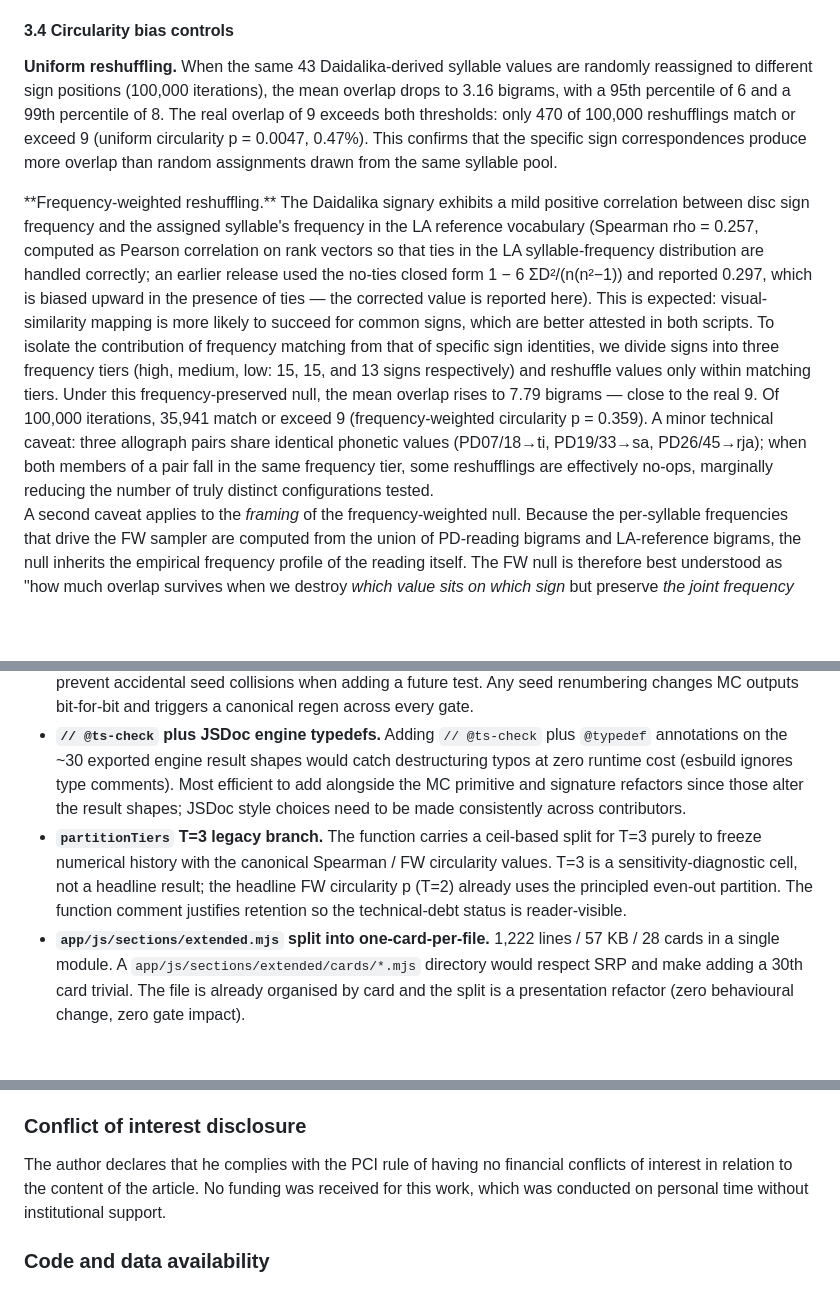
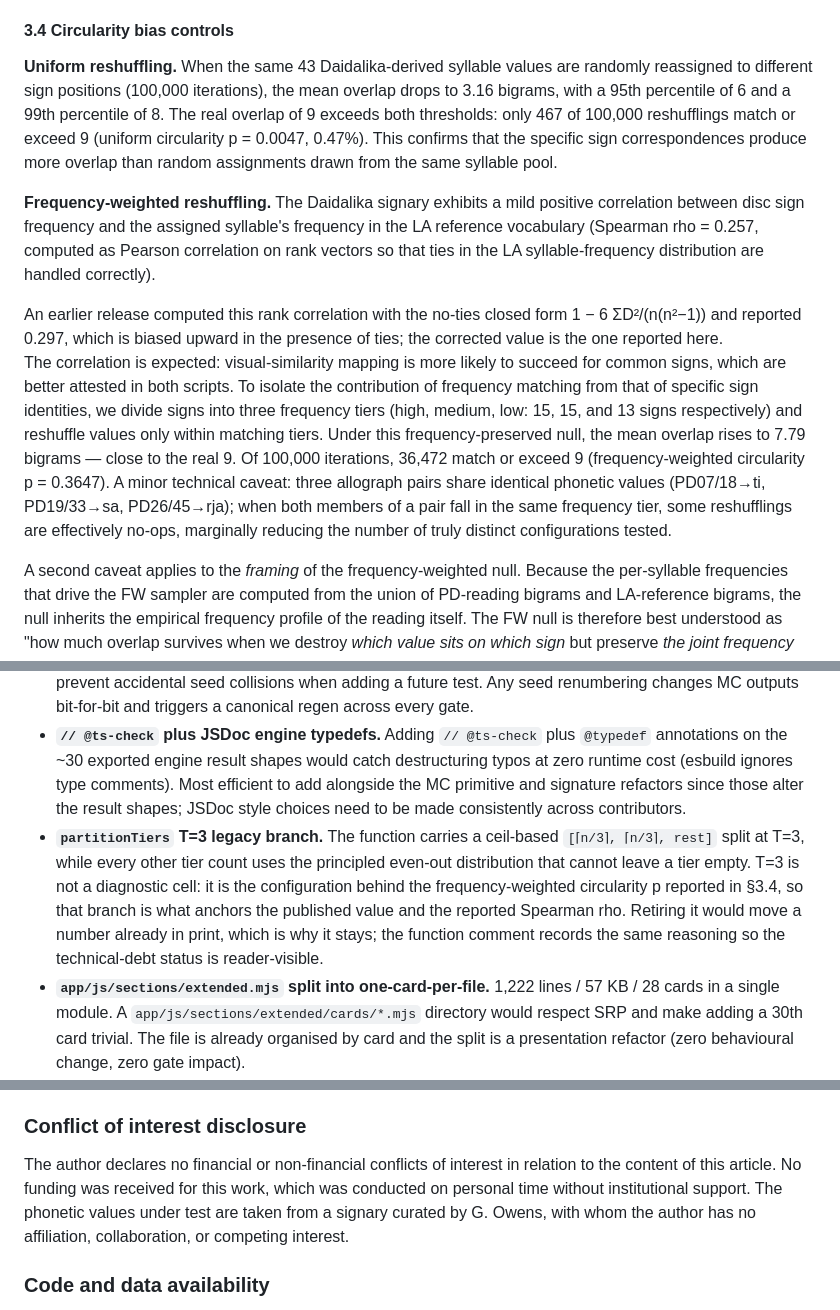
Before and after one commit to shandrokha/phaistos-disc, a Markdown page: docs/paper_draft.md, 3 parts joined by grey strips. GitHub-like rendering; blank space fills up the shorter version.

Commit message:
fix(paper): correct section 3.4 circularity figures to canonical values
- Frequency-weighted circularity: 35,941 -> 36,472 reshufflings, p 0.359 ->
  0.3647, matching the engine and the abstract's 0.365; uniform count
  470 -> 467.
- Deferred-work registry: the headline frequency-weighted p comes from the
  three-tier 15/15/13 split described in section 3.4, not a two-tier
  partition.
- Conflict of interest: drop the dead "PCI rule" reference; state the
  substance, and no relationship with Owens, whose signary supplies the
  values under test.

No result, verdict or conclusion changes.

```diff
--- a/docs/paper_draft.md
+++ b/docs/paper_draft.md
@@ -236,9 +236,11 @@ Each language that is not supported by this test exhibits specific diagnostic in
 
 #### 3.4 Circularity bias controls
 
-**Uniform reshuffling.** When the same 43 Daidalika-derived syllable values are randomly reassigned to different sign positions (100,000 iterations), the mean overlap drops to 3.16 bigrams, with a 95th percentile of 6 and a 99th percentile of 8. The real overlap of 9 exceeds both thresholds: only 470 of 100,000 reshufflings match or exceed 9 (uniform circularity p = 0.0047, 0.47%). This confirms that the specific sign correspondences produce more overlap than random assignments drawn from the same syllable pool.
+**Uniform reshuffling.** When the same 43 Daidalika-derived syllable values are randomly reassigned to different sign positions (100,000 iterations), the mean overlap drops to 3.16 bigrams, with a 95th percentile of 6 and a 99th percentile of 8. The real overlap of 9 exceeds both thresholds: only 467 of 100,000 reshufflings match or exceed 9 (uniform circularity p = 0.0047, 0.47%). This confirms that the specific sign correspondences produce more overlap than random assignments drawn from the same syllable pool.
 
-<!-- historical --> **Frequency-weighted reshuffling.** The Daidalika signary exhibits a mild positive correlation between disc sign frequency and the assigned syllable's frequency in the LA reference vocabulary (Spearman rho = 0.257, computed as Pearson correlation on rank vectors so that ties in the LA syllable-frequency distribution are handled correctly; an earlier release used the no-ties closed form 1 − 6 ΣD²/(n(n²−1)) and reported 0.297, which is biased upward in the presence of ties — the corrected value is reported here). This is expected: visual-similarity mapping is more likely to succeed for common signs, which are better attested in both scripts. To isolate the contribution of frequency matching from that of specific sign identities, we divide signs into three frequency tiers (high, medium, low: 15, 15, and 13 signs respectively) and reshuffle values only within matching tiers. Under this frequency-preserved null, the mean overlap rises to 7.79 bigrams — close to the real 9. Of 100,000 iterations, 35,941 match or exceed 9 (frequency-weighted circularity p = 0.359). A minor technical caveat: three allograph pairs share identical phonetic values (PD07/18→ti, PD19/33→sa, PD26/45→rja); when both members of a pair fall in the same frequency tier, some reshufflings are effectively no-ops, marginally reducing the number of truly distinct configurations tested.
+**Frequency-weighted reshuffling.** The Daidalika signary exhibits a mild positive correlation between disc sign frequency and the assigned syllable's frequency in the LA reference vocabulary (Spearman rho = 0.257, computed as Pearson correlation on rank vectors so that ties in the LA syllable-frequency distribution are handled correctly).
+<!-- historical --> An earlier release computed this rank correlation with the no-ties closed form 1 − 6 ΣD²/(n(n²−1)) and reported 0.297, which is biased upward in the presence of ties; the corrected value is the one reported here.
+The correlation is expected: visual-similarity mapping is more likely to succeed for common signs, which are better attested in both scripts. To isolate the contribution of frequency matching from that of specific sign identities, we divide signs into three frequency tiers (high, medium, low: 15, 15, and 13 signs respectively) and reshuffle values only within matching tiers. Under this frequency-preserved null, the mean overlap rises to 7.79 bigrams — close to the real 9. Of 100,000 iterations, 36,472 match or exceed 9 (frequency-weighted circularity p = 0.3647). A minor technical caveat: three allograph pairs share identical phonetic values (PD07/18→ti, PD19/33→sa, PD26/45→rja); when both members of a pair fall in the same frequency tier, some reshufflings are effectively no-ops, marginally reducing the number of truly distinct configurations tested.
 
 A second caveat applies to the *framing* of the frequency-weighted null. Because the per-syllable frequencies that drive the FW sampler are computed from the union of PD-reading bigrams and LA-reference bigrams, the null inherits the empirical frequency profile of the reading itself. The FW null is therefore best understood as "how much overlap survives when we destroy *which value sits on which sign* but preserve *the joint frequency landscape that the PD reading and the LA corpus produce when combined*", not as a hypothesis-free baseline. We retain the FW null as a conservative diagnostic but stop short of treating its p-value as the principal test.
 
@@ -491,7 +493,7 @@ The remaining items below are recorded as proposals for new analytical, software
 - **Engine signature migration `(sideA, sideB)` → `(allWords)`.** Almost every public engine function starts with `const allWords = mergeAllWords(sideA, sideB)` and could take a single pre-merged `allWords` parameter. The two-sides-of-the-disc concept is a property of the transcription, not the analysis. Mechanically a wide rename touching the worker dispatcher, every UI section's Run handler, and `verify-canonical`. Deferred because no p-value changes and the simplification can ride a future breaking pass.
 - **Centralised seed registry.** Twenty-two distinct seed literals plus several offset rules (`+ 7777`, `^ 0x9e3779b9`, `+ 200000 + π·allLangs.length + li`) are scattered through `engine/comparison.mjs`. A new `engine/seeds.mjs` exposing `const SEEDS = { ... }` would document the offset scheme in one place and prevent accidental seed collisions when adding a future test. Any seed renumbering changes MC outputs bit-for-bit and triggers a canonical regen across every gate.
 - **`// @ts-check` plus JSDoc engine typedefs.** Adding `// @ts-check` plus `@typedef` annotations on the ~30 exported engine result shapes would catch destructuring typos at zero runtime cost (esbuild ignores type comments). Most efficient to add alongside the MC primitive and signature refactors since those alter the result shapes; JSDoc style choices need to be made consistently across contributors.
-- **`partitionTiers` T=3 legacy branch.** The function carries a ceil-based split for T=3 purely to freeze numerical history with the canonical Spearman / FW circularity values. T=3 is a sensitivity-diagnostic cell, not a headline result; the headline FW circularity p (T=2) already uses the principled even-out partition. The function comment justifies retention so the technical-debt status is reader-visible.
+- **`partitionTiers` T=3 legacy branch.** The function carries a ceil-based `[⌈n/3⌉, ⌈n/3⌉, rest]` split at T=3, while every other tier count uses the principled even-out distribution that cannot leave a tier empty. T=3 is not a diagnostic cell: it is the configuration behind the frequency-weighted circularity p reported in §3.4, so that branch is what anchors the published value and the reported Spearman rho. Retiring it would move a number already in print, which is why it stays; the function comment records the same reasoning so the technical-debt status is reader-visible.
 - **`app/js/sections/extended.mjs` split into one-card-per-file.** 1,222 lines / 57 KB / 28 cards in a single module. A `app/js/sections/extended/cards/*.mjs` directory would respect SRP and make adding a 30th card trivial. The file is already organised by card and the split is a presentation refactor (zero behavioural change, zero gate impact).
 - **`engine/comparison.mjs` split by responsibility.** ~2,170 lines covering Monte Carlo runners, bigram-overlap helpers, and the 30+ extended-analysis functions in one module. A split into `mc-engine.mjs` (MC runners), `overlap.mjs` (bigram/segment helpers), and `robustness.mjs` (the extended-analysis functions) would make navigation easier as the analysis count grows. Deferred until the file approaches ~3,000 lines or a dependency-cycle problem forces the split; doing it now would churn `git blame` across the engine without a behavioural payoff. Functions are already well-named and grouped, so the navigation cost remains tolerable.
 - **`mc-worker.mjs:run-extended` data-driven dispatcher and partial-result emission.** A `[{ step, fn, key, args }, ...]` table plus a generic dispatcher would shrink the file substantially and let the worker emit partial results when a single step fails. The only failure mode currently observed is a synchronous engine bug, not a recoverable per-step failure, so step-level dispatch would not catch any class of bug `verify-canonical` does not.
@@ -521,7 +523,7 @@ We gratefully acknowledge Gareth Owens for the Daidalika signary (TEI Crete / He
 
 ### Conflict of interest disclosure
 
-The author declares that he complies with the PCI rule of having no financial conflicts of interest in relation to the content of the article. No funding was received for this work, which was conducted on personal time without institutional support.
+The author declares no financial or non-financial conflicts of interest in relation to the content of this article. No funding was received for this work, which was conducted on personal time without institutional support. The phonetic values under test are taken from a signary curated by G. Owens, with whom the author has no affiliation, collaboration, or competing interest.
 
 ### Code and data availability
 
```
